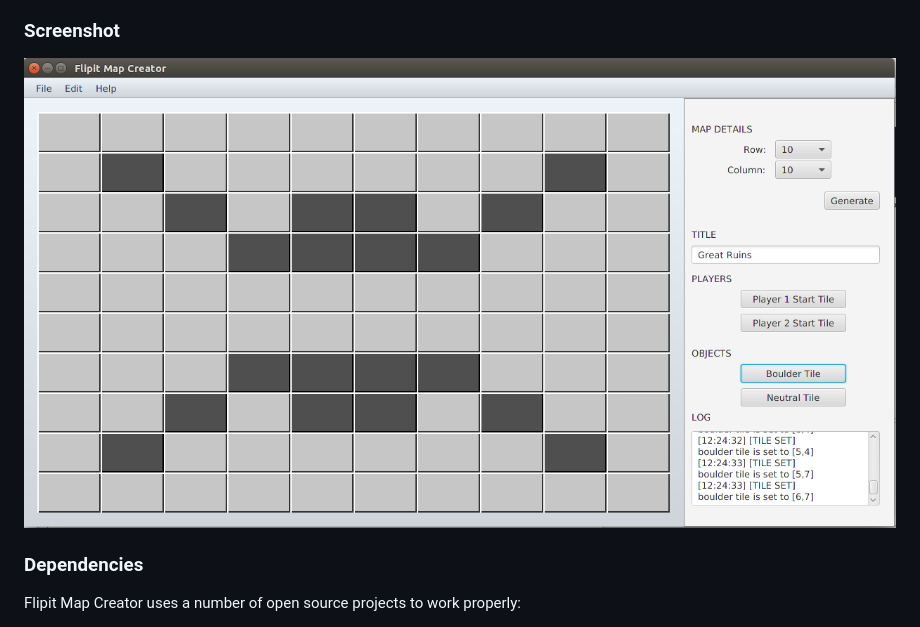
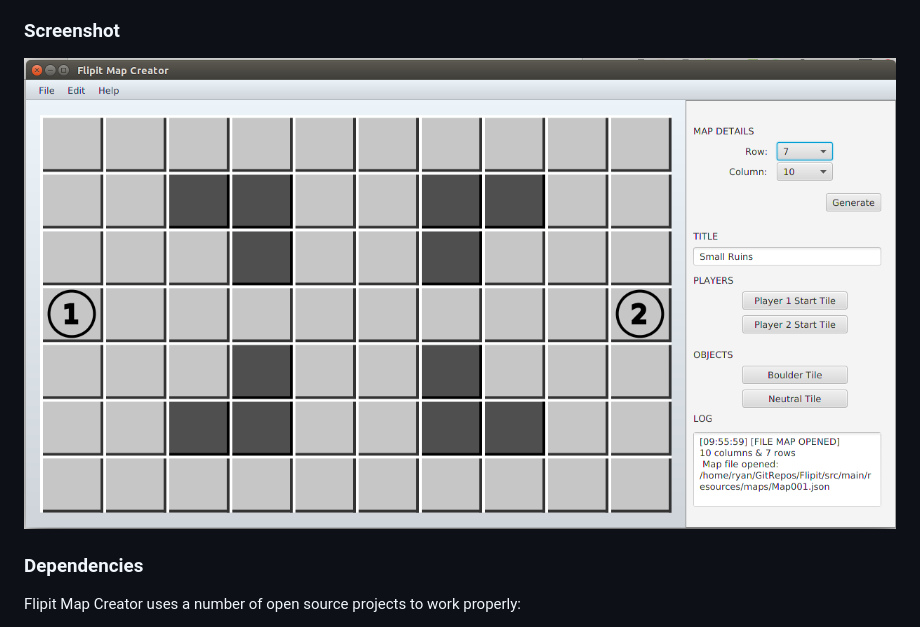
Before and after one commit to Daytron/Flipit-Map-Creator, a Markdown page: README.md, the part around the change printed below. Rendered like a GitHub page; pictures changed too: Screenshots/FlipitMapCreatorScreenshot.png.

Commit message:
Add player start position tile and update readme

```diff
--- a/README.md
+++ b/README.md
@@ -8,7 +8,7 @@ Flipit Map Creator is a companion JavaFX application for the upcoming game calle
   - Validation on every step, to ensure proper map data modifications
 
 ### Screenshot
-![ScreenShot](https://raw.githubusercontent.com/Daytron/Flipit-Map-Creator/master/Screenshots/FlipitMapCreatorScreenshot.png?token=AGk1WmfYJhKxIHs7AhfcrrNGFyqGxYXxks5UcIMhwA%3D%3D)
+![ScreenShot](https://raw.githubusercontent.com/Daytron/Flipit-Map-Creator/master/Screenshots/FlipitMapCreatorScreenshot.png)
 
 ### Dependencies
 Flipit Map Creator uses a number of open source projects to work properly:
```
Also changed, not shown: other parts of README.md (+1 -1 lines), 2 other files.
